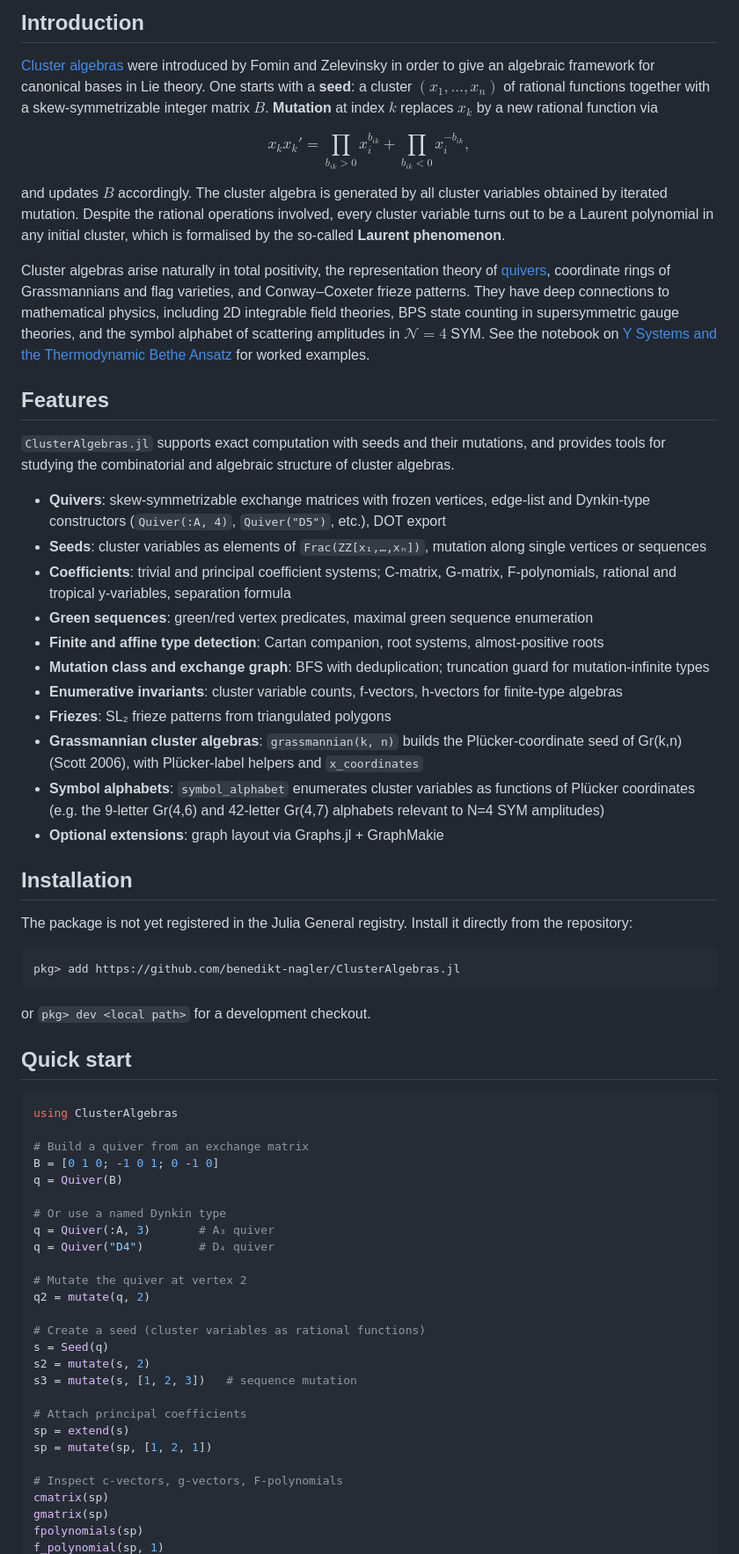
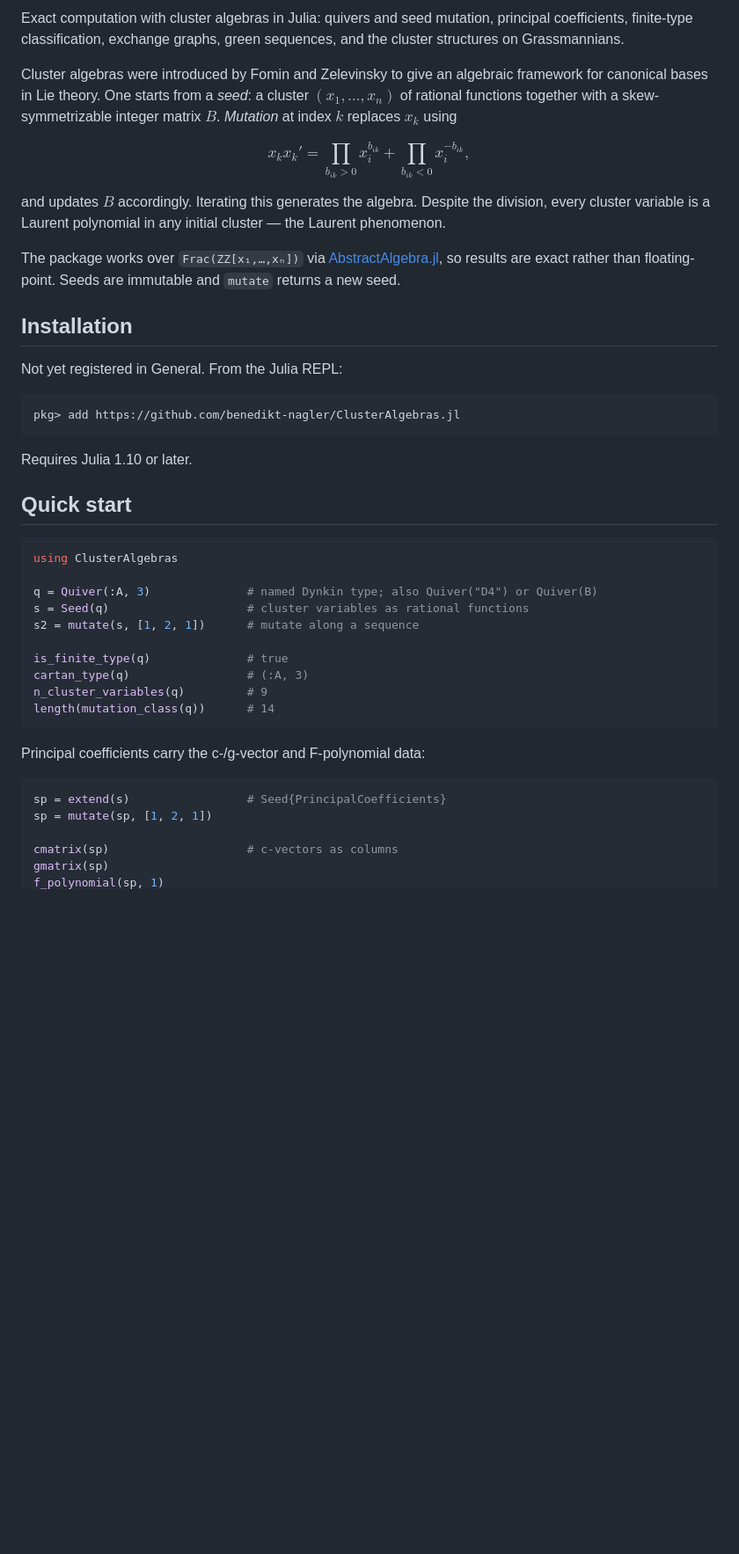
Before and after one commit to benedikt-nagler/ClusterAlgebras.jl, a Markdown page: README.md, the part around one of its changes. Shown at 88% size. Rendered like a GitHub page; blank space fills up the shorter version.

Commit message:
Package description

````diff
--- a/README.md
+++ b/README.md
@@ -4,67 +5,54 @@ A Julia package for exact cluster algebra computation.
 
-## Introduction
+Exact computation with cluster algebras in Julia: quivers and seed mutation, principal
+coefficients, finite-type classification, exchange graphs, green sequences, and the
+cluster structures on Grassmannians.
 
-[Cluster algebras](https://en.wikipedia.org/wiki/Cluster_algebra) were introduced by Fomin and Zelevinsky in order to give an algebraic framework for canonical bases in Lie theory. One starts with a **seed**: a cluster $(x_1, \ldots, x_n)$ of rational functions together with a skew-symmetrizable integer matrix $B$. **Mutation** at index $k$ replaces $x_k$ by a new rational function via
+Cluster algebras were introduced by Fomin and Zelevinsky to give an algebraic framework for
+canonical bases in Lie theory. One starts from a *seed*: a cluster $(x_1, \ldots, x_n)$ of
+rational functions together with a skew-symmetrizable integer matrix $B$. *Mutation* at
+index $k$ replaces $x_k$ using
 
 $$x_k x_k' = \prod_{b_{ik}>0} x_i^{b_{ik}} + \prod_{b_{ik}<0} x_i^{-b_{ik}},$$
 
-and updates $B$ accordingly. The cluster algebra is generated by all cluster variables obtained by iterated mutation. Despite the rational operations involved, every cluster variable turns out to be a Laurent polynomial in any initial cluster, which is formalised by the so-called **Laurent phenomenon**.
+and updates $B$ accordingly. Iterating this generates the algebra. Despite the division,
+every cluster variable is a Laurent polynomial in any initial cluster — the Laurent
+phenomenon.
 
-Cluster algebras arise naturally in total positivity, the representation theory of [quivers](https://en.wikipedia.org/wiki/Quiver_(mathematics)), coordinate rings of Grassmannians and flag varieties, and Conway–Coxeter frieze patterns.  They have deep connections to mathematical physics, including 2D integrable field theories, BPS state counting in supersymmetric gauge theories, and the symbol alphabet of scattering amplitudes in $\mathcal{N}=4$ SYM.  See the notebook on [Y Systems and the Thermodynamic Bethe Ansatz](examples/y_systems_and_tba.ipynb) for worked examples.
-
-## Features
-
-`ClusterAlgebras.jl` supports exact computation with seeds and their mutations, and provides tools for studying the combinatorial and algebraic structure of cluster algebras.
-
-- **Quivers**: skew-symmetrizable exchange matrices with frozen vertices, edge-list and Dynkin-type constructors (`Quiver(:A, 4)`, `Quiver("D5")`, etc.), DOT export
-- **Seeds**: cluster variables as elements of `Frac(ZZ[x₁,…,xₙ])`, mutation along single vertices or sequences
-- **Coefficients**: trivial and principal coefficient systems; C-matrix, G-matrix, F-polynomials, rational and tropical y-variables, separation formula
-- **Green sequences**: green/red vertex predicates, maximal green sequence enumeration
-- **Finite and affine type detection**: Cartan companion, root systems, almost-positive roots
-- **Mutation class and exchange graph**: BFS with deduplication; truncation guard for mutation-infinite types
-- **Enumerative invariants**: cluster variable counts, f-vectors, h-vectors for finite-type algebras
-- **Friezes**: SL₂ frieze patterns from triangulated polygons
-- **Grassmannian cluster algebras**: `grassmannian(k, n)` builds the Plücker-coordinate seed of Gr(k,n) (Scott 2006), with Plücker-label helpers and `x_coordinates`
-- **Symbol alphabets**: `symbol_alphabet` enumerates cluster variables as functions of Plücker coordinates (e.g. the 9-letter Gr(4,6) and 42-letter Gr(4,7) alphabets relevant to N=4 SYM amplitudes)
-- **Optional extensions**: graph layout via Graphs.jl + GraphMakie
+The package works over `Frac(ZZ[x₁,…,xₙ])` via
+[AbstractAlgebra.jl](https://github.com/Nemocas/AbstractAlgebra.jl), so results are exact
+rather than floating-point. Seeds are immutable and `mutate` returns a new seed.
 
 ## Installation
 
-The package is not yet registered in the Julia General registry. Install it directly from the repository:
+Not yet registered in General. From the Julia REPL:
 
 ```julia
 pkg> add https://github.com/benedikt-nagler/ClusterAlgebras.jl
 ```
 
-or `pkg> dev <local path>` for a development checkout.
+Requires Julia 1.10 or later.
 
 ## Quick start
 
 ```julia
 using ClusterAlgebras
 
-# Build a quiver from an exchange matrix
-B = [0 1 0; -1 0 1; 0 -1 0]
-q = Quiver(B)
+q = Quiver(:A, 3)              # named Dynkin type; also Quiver("D4") or Quiver(B)
+s = Seed(q)                    # cluster variables as rational functions
+s2 = mutate(s, [1, 2, 1])      # mutate along a sequence
 
-# Or use a named Dynkin type
-q = Quiver(:A, 3)       # A₃ quiver
-q = Quiver("D4")        # D₄ quiver
+is_finite_type(q)              # true
+cartan_type(q)                 # (:A, 3)
+n_cluster_variables(q)         # 9
+length(mutation_class(q))      # 14
+```
 
-# Mutate the quiver at vertex 2
-q2 = mutate(q, 2)
+Principal coefficients carry the c-/g-vector and F-polynomial data:
 
-# Create a seed (cluster variables as rational functions)
-s = Seed(q)
-s2 = mutate(s, 2)
-s3 = mutate(s, [1, 2, 3])   # sequence mutation
-
-# Attach principal coefficients
-sp = extend(s)
+```julia
+sp = extend(s)                 # Seed{PrincipalCoefficients}
 sp = mutate(sp, [1, 2, 1])
 
-# Inspect c-vectors, g-vectors, F-polynomials
-cmatrix(sp)
+cmatrix(sp)                    # c-vectors as columns
 gmatrix(sp)
-fpolynomials(sp)
 f_polynomial(sp, 1)
````
Also changed, not shown: other parts of README.md (+62 -16 lines).
